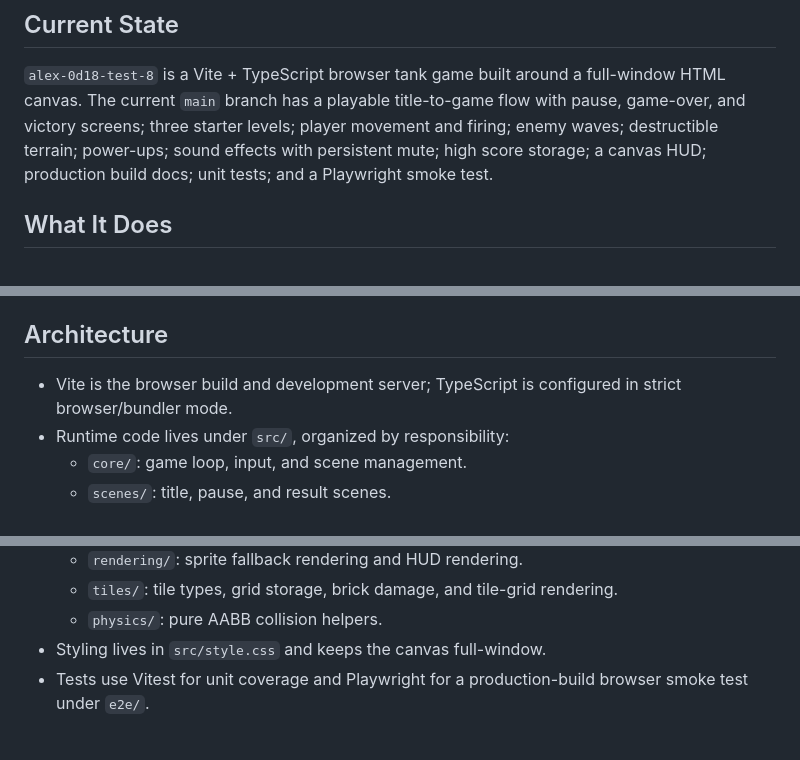
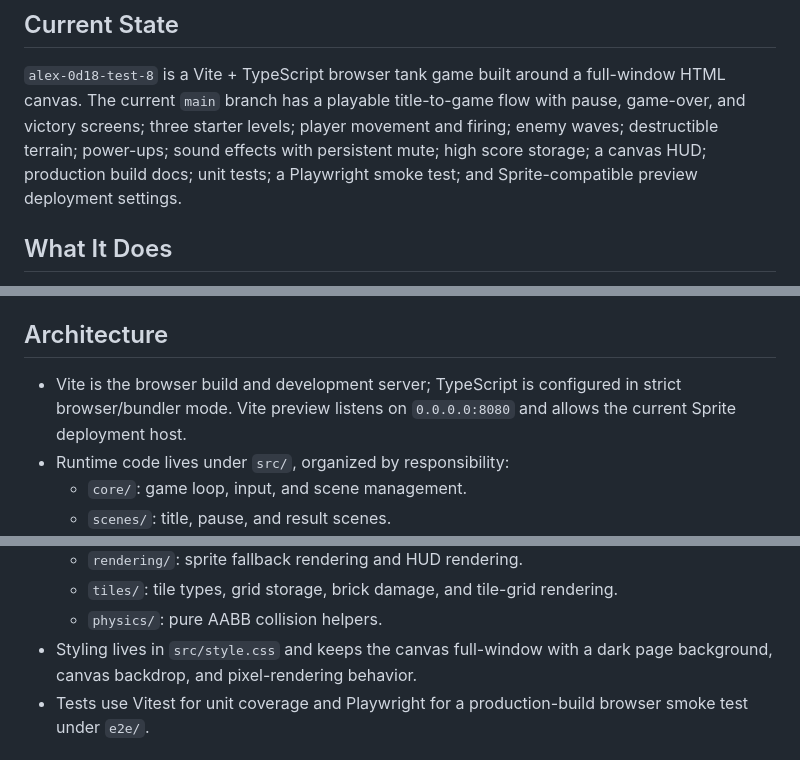
Before and after one commit to mtplayground/alex-0d18-test-8, a Markdown page: PRODUCT.md, 3 parts joined by grey strips. Rendered like a GitHub page.

Commit message:
docs: refresh PRODUCT.md after batch

```diff
--- a/PRODUCT.md
+++ b/PRODUCT.md
@@ -7,7 +7,8 @@ full-window HTML canvas. The current `main` branch has a playable title-to-game
 flow with pause, game-over, and victory screens; three starter levels; player
 movement and firing; enemy waves; destructible terrain; power-ups; sound
 effects with persistent mute; high score storage; a canvas HUD; production build
-docs; unit tests; and a Playwright smoke test.
+docs; unit tests; a Playwright smoke test; and Sprite-compatible preview
+deployment settings.
 
 ## What It Does
 
@@ -44,7 +45,8 @@ docs; unit tests; and a Playwright smoke test.
 ## Architecture
 
 - Vite is the browser build and development server; TypeScript is configured in
-  strict browser/bundler mode.
+  strict browser/bundler mode. Vite preview listens on `0.0.0.0:8080` and
+  allows the current Sprite deployment host.
 - Runtime code lives under `src/`, organized by responsibility:
   - `core/`: game loop, input, and scene management.
   - `scenes/`: title, pause, and result scenes.
@@ -58,7 +60,8 @@ docs; unit tests; and a Playwright smoke test.
   - `rendering/`: sprite fallback rendering and HUD rendering.
   - `tiles/`: tile types, grid storage, brick damage, and tile-grid rendering.
   - `physics/`: pure AABB collision helpers.
-- Styling lives in `src/style.css` and keeps the canvas full-window.
+- Styling lives in `src/style.css` and keeps the canvas full-window with a dark
+  page background, canvas backdrop, and pixel-rendering behavior.
 - Tests use Vitest for unit coverage and Playwright for a production-build
   browser smoke test under `e2e/`.
 
```
Also changed, not shown: other parts of PRODUCT.md (+2 -0 lines).
